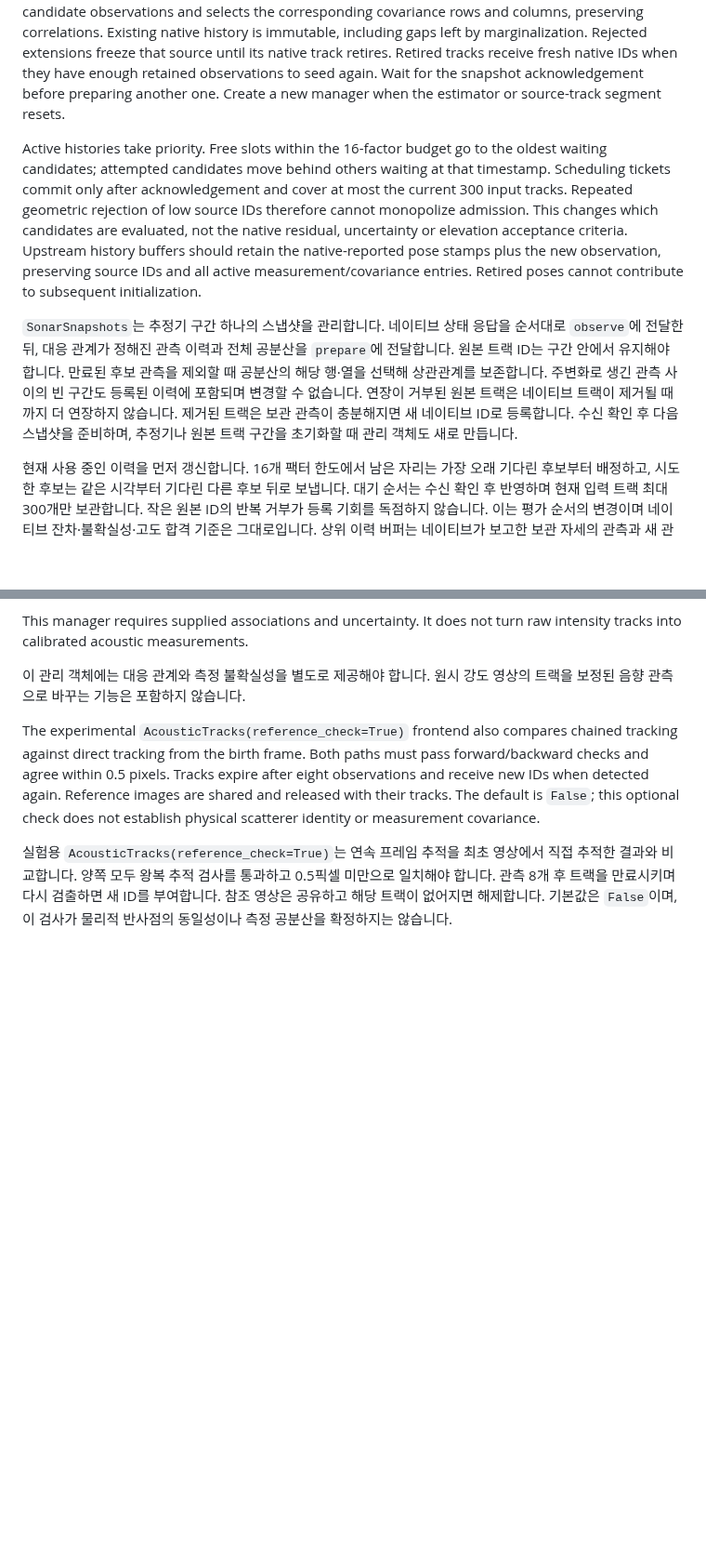
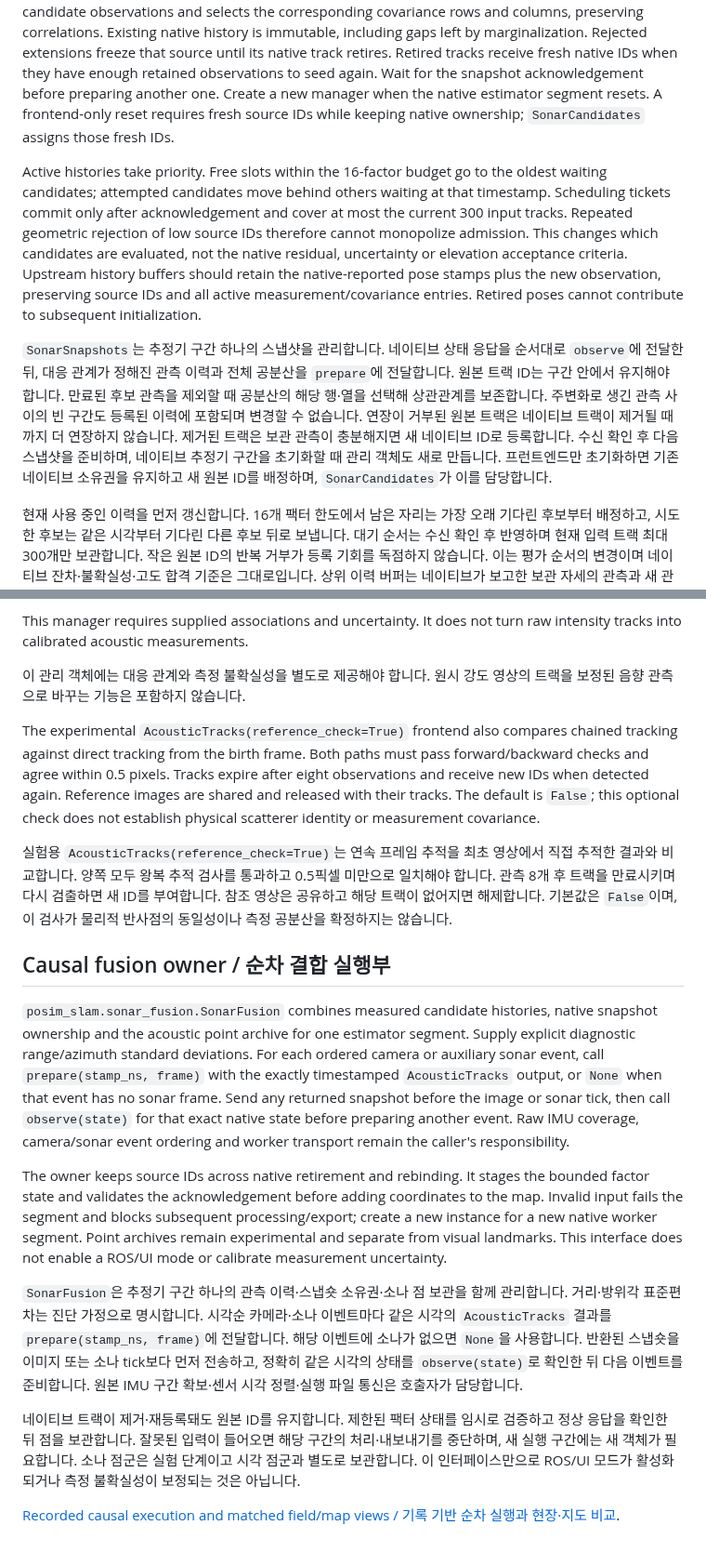
Before and after one commit to IOES-Lab/POSIM-SLAM, a Markdown page: native/basalt/README.md, 2 parts joined by grey strips. Shown at 93% size. Rendered like a GitHub page; blank space fills up the shorter version.

Commit message:
Own causal sonar histories and native acknowledgements in the standalone library

```diff
--- a/native/basalt/README.md
+++ b/native/basalt/README.md
@@ -1138,7 +1138,8 @@ Rejected extensions freeze that source until its native track retires.
 Retired tracks receive fresh native IDs
 when they have enough retained observations to seed again. Wait for the snapshot
 acknowledgement before preparing another one. Create a new manager when the
-estimator or source-track segment resets.
+native estimator segment resets. A frontend-only reset requires fresh source
+IDs while keeping native ownership; `SonarCandidates` assigns those fresh IDs.
 
 Active histories take priority. Free slots within the 16-factor budget go to the
 oldest waiting candidates; attempted candidates move behind others waiting at
@@ -1157,8 +1158,9 @@ entries. Retired poses cannot contribute to subsequent initialization.
 주변화로 생긴 관측 사이의 빈 구간도 등록된 이력에 포함되며 변경할 수 없습니다.
 연장이 거부된 원본 트랙은 네이티브 트랙이 제거될 때까지 더 연장하지 않습니다.
 제거된 트랙은 보관 관측이 충분해지면 새
-네이티브 ID로 등록합니다. 수신 확인 후 다음 스냅샷을 준비하며, 추정기나 원본
-트랙 구간을 초기화할 때 관리 객체도 새로 만듭니다.
+네이티브 ID로 등록합니다. 수신 확인 후 다음 스냅샷을 준비하며, 네이티브 추정기
+구간을 초기화할 때 관리 객체도 새로 만듭니다. 프런트엔드만 초기화하면 기존
+네이티브 소유권을 유지하고 새 원본 ID를 배정하며, `SonarCandidates`가 이를 담당합니다.
 
 현재 사용 중인 이력을 먼저 갱신합니다. 16개 팩터 한도에서 남은 자리는 가장
 오래 기다린 후보부터 배정하고, 시도한 후보는 같은 시각부터 기다린 다른 후보
@@ -1188,3 +1190,15 @@ check does not establish physical scatterer identity or measurement covariance.
 새 ID를 부여합니다. 참조 영상은 공유하고 해당 트랙이 없어지면 해제합니다.
 기본값은 `False`이며, 이 검사가 물리적 반사점의 동일성이나 측정 공분산을
 확정하지는 않습니다.
+
+## Causal fusion owner / 순차 결합 실행부
+
+`posim_slam.sonar_fusion.SonarFusion` combines measured candidate histories, native snapshot ownership and the acoustic point archive for one estimator segment. Supply explicit diagnostic range/azimuth standard deviations. For each ordered camera or auxiliary sonar event, call `prepare(stamp_ns, frame)` with the exactly timestamped `AcousticTracks` output, or `None` when that event has no sonar frame. Send any returned snapshot before the image or sonar tick, then call `observe(state)` for that exact native state before preparing another event. Raw IMU coverage, camera/sonar event ordering and worker transport remain the caller's responsibility.
+
+The owner keeps source IDs across native retirement and rebinding. It stages the bounded factor state and validates the acknowledgement before adding coordinates to the map. Invalid input fails the segment and blocks subsequent processing/export; create a new instance for a new native worker segment. Point archives remain experimental and separate from visual landmarks. This interface does not enable a ROS/UI mode or calibrate measurement uncertainty.
+
+`SonarFusion`은 추정기 구간 하나의 관측 이력·스냅숏 소유권·소나 점 보관을 함께 관리합니다. 거리·방위각 표준편차는 진단 가정으로 명시합니다. 시각순 카메라·소나 이벤트마다 같은 시각의 `AcousticTracks` 결과를 `prepare(stamp_ns, frame)`에 전달합니다. 해당 이벤트에 소나가 없으면 `None`을 사용합니다. 반환된 스냅숏을 이미지 또는 소나 tick보다 먼저 전송하고, 정확히 같은 시각의 상태를 `observe(state)`로 확인한 뒤 다음 이벤트를 준비합니다. 원본 IMU 구간 확보·센서 시각 정렬·실행 파일 통신은 호출자가 담당합니다.
+
+네이티브 트랙이 제거·재등록돼도 원본 ID를 유지합니다. 제한된 팩터 상태를 임시로 검증하고 정상 응답을 확인한 뒤 점을 보관합니다. 잘못된 입력이 들어오면 해당 구간의 처리·내보내기를 중단하며, 새 실행 구간에는 새 객체가 필요합니다. 소나 점군은 실험 단계이고 시각 점군과 별도로 보관합니다. 이 인터페이스만으로 ROS/UI 모드가 활성화되거나 측정 불확실성이 보정되는 것은 아닙니다.
+
+[Recorded causal execution and matched field/map views / 기록 기반 순차 실행과 현장·지도 비교](../../docs/diagnostics/sonar-causal-stream.md).
```
Also changed, not shown: docs/diagnostics/sonar-causal-stream.md (added, +31 -0 lines), docs/diagnostics/sonar-causal-stream.png (added), 5 other files.
